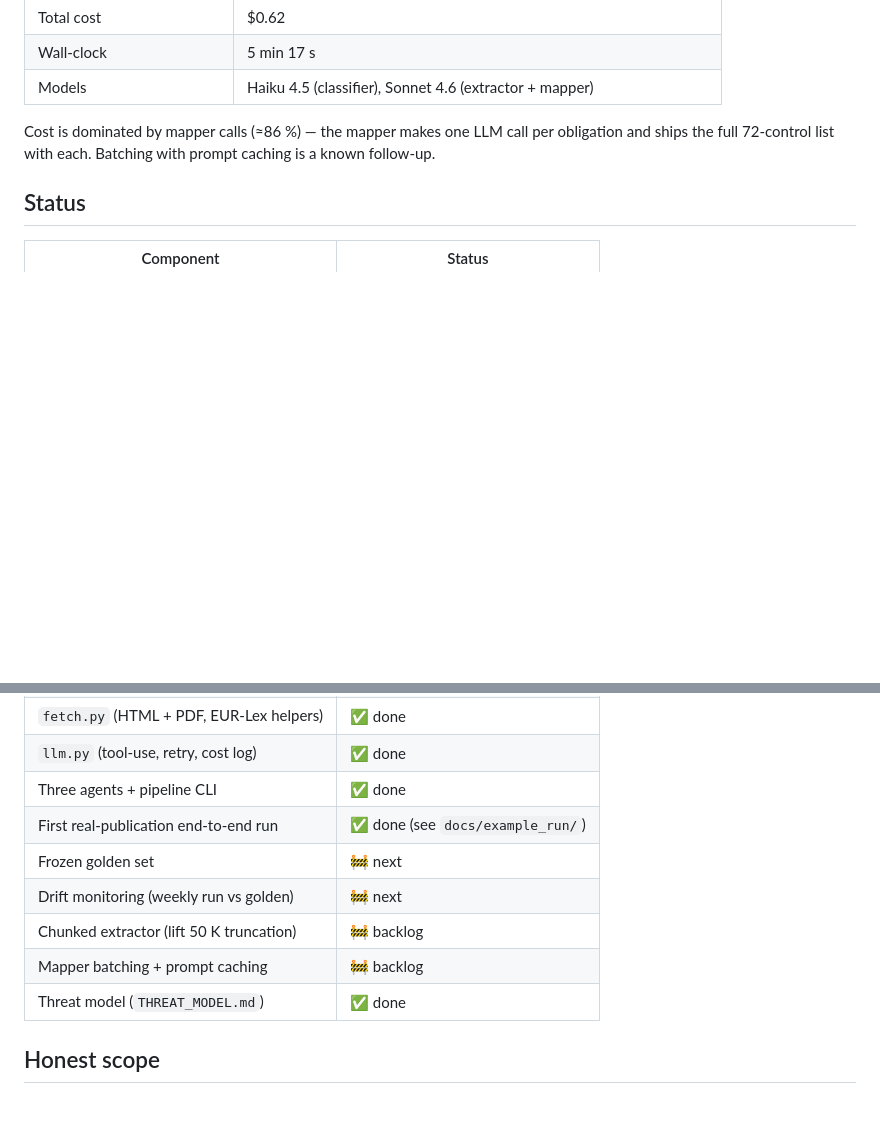
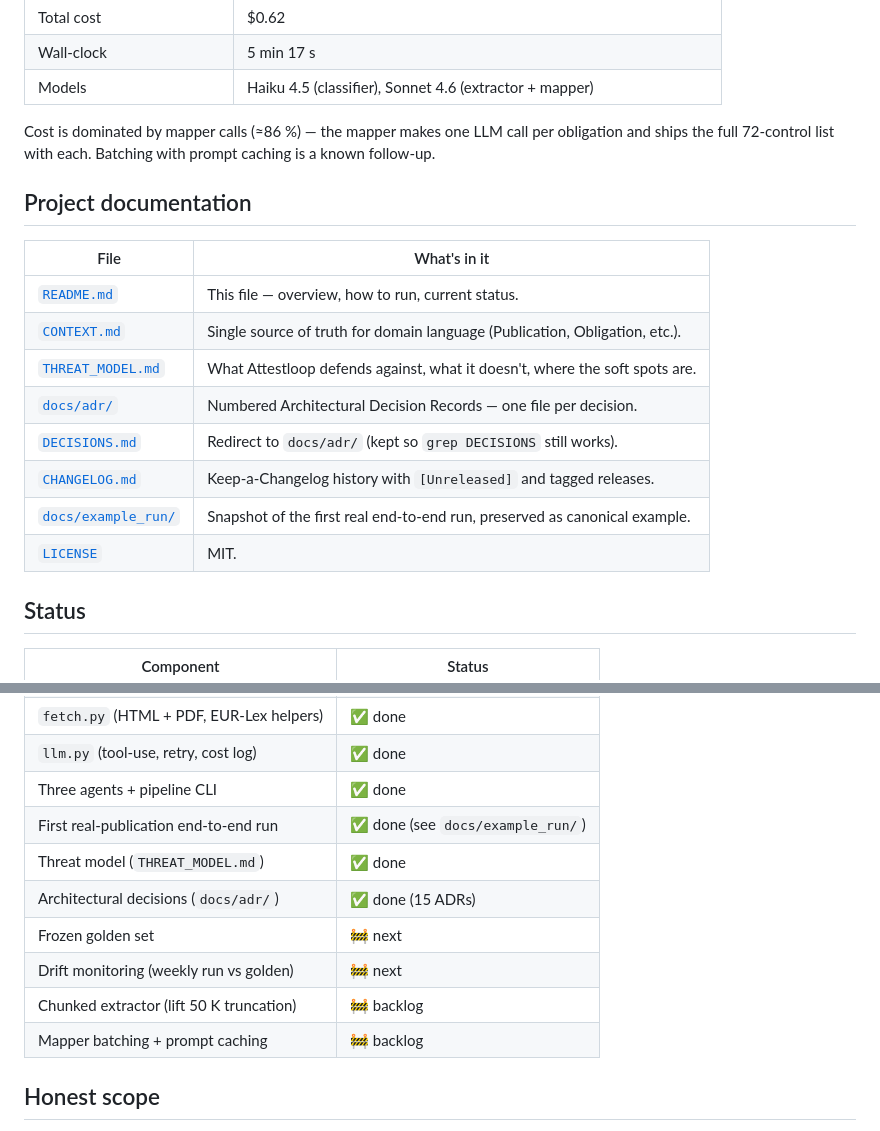
Before and after one commit to Product-nomad/attestloop, a Markdown page: README.md, 2 parts joined by grey strips. Drawn GitHub-style; blank space fills up the shorter version.

Commit message:
docs: align README and CHANGELOG with new docs structure
Co-Authored-By: Claude Opus 4.7 (1M context) <noreply@anthropic.com>

```diff
--- a/README.md
+++ b/README.md
@@ -95,6 +95,19 @@ Cost is dominated by mapper calls (≈86 %) — the mapper makes one LLM call
 per obligation and ships the full 72-control list with each. Batching with
 prompt caching is a known follow-up.
 
+## Project documentation
+
+| File                                            | What's in it                                                                  |
+|-------------------------------------------------|-------------------------------------------------------------------------------|
+| [`README.md`](README.md)                        | This file — overview, how to run, current status.                             |
+| [`CONTEXT.md`](CONTEXT.md)                      | Single source of truth for domain language (Publication, Obligation, etc.).   |
+| [`THREAT_MODEL.md`](THREAT_MODEL.md)            | What Attestloop defends against, what it doesn't, where the soft spots are.   |
+| [`docs/adr/`](docs/adr/)                        | Numbered Architectural Decision Records — one file per decision.              |
+| [`DECISIONS.md`](DECISIONS.md)                  | Redirect to `docs/adr/` (kept so `grep DECISIONS` still works).               |
+| [`CHANGELOG.md`](CHANGELOG.md)                  | Keep-a-Changelog history with `[Unreleased]` and tagged releases.             |
+| [`docs/example_run/`](docs/example_run/)        | Snapshot of the first real end-to-end run, preserved as canonical example.    |
+| [`LICENSE`](LICENSE)                            | MIT.                                                                          |
+
 ## Status
 
 | Component                                  | Status                              |
@@ -107,11 +120,12 @@ prompt caching is a known follow-up.
 | `llm.py` (tool-use, retry, cost log)       | ✅ done                             |
 | Three agents + pipeline CLI                | ✅ done                             |
 | First real-publication end-to-end run      | ✅ done (see `docs/example_run/`)   |
+| Threat model (`THREAT_MODEL.md`)           | ✅ done                             |
+| Architectural decisions (`docs/adr/`)      | ✅ done (15 ADRs)                   |
 | Frozen golden set                          | 🚧 next                             |
 | Drift monitoring (weekly run vs golden)    | 🚧 next                             |
 | Chunked extractor (lift 50 K truncation)   | 🚧 backlog                          |
 | Mapper batching + prompt caching           | 🚧 backlog                          |
-| Threat model (`THREAT_MODEL.md`)           | ✅ done                             |
 
 ## Honest scope
 
```
Also changed, not shown: CHANGELOG.md (+10 -3 lines).
